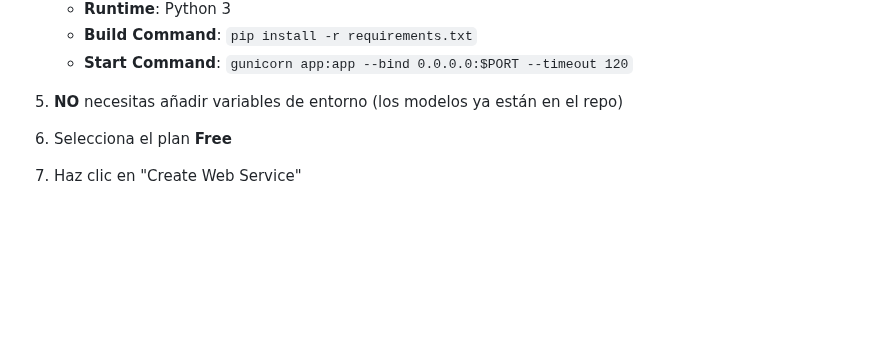
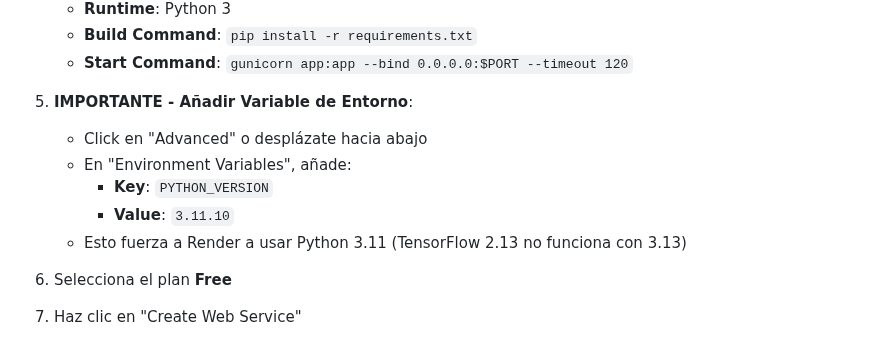
Before and after one commit to LuisTalledo10/colorizeai, a Markdown page: DEPLOYMENT_GUIDE.md, the part around the change. Rendered like a GitHub page; blank space fills up the shorter version.

Commit message:
Update guide: Add PYTHON_VERSION env var requirement

```diff
--- a/DEPLOYMENT_GUIDE.md
+++ b/DEPLOYMENT_GUIDE.md
@@ -49,7 +49,12 @@ Los 3 modelos (Básica: 10.6 MB, Mejorada: 88.4 MB, RMSprop: 59 MB) ya están en
    - **Build Command**: `pip install -r requirements.txt`
    - **Start Command**: `gunicorn app:app --bind 0.0.0.0:$PORT --timeout 120`
 
-5. **NO** necesitas añadir variables de entorno (los modelos ya están en el repo)
+5. **IMPORTANTE - Añadir Variable de Entorno**:
+   - Click en "Advanced" o desplázate hacia abajo
+   - En "Environment Variables", añade:
+     - **Key**: `PYTHON_VERSION`
+     - **Value**: `3.11.10`
+   - Esto fuerza a Render a usar Python 3.11 (TensorFlow 2.13 no funciona con 3.13)
 
 6. Selecciona el plan **Free**
 
```
